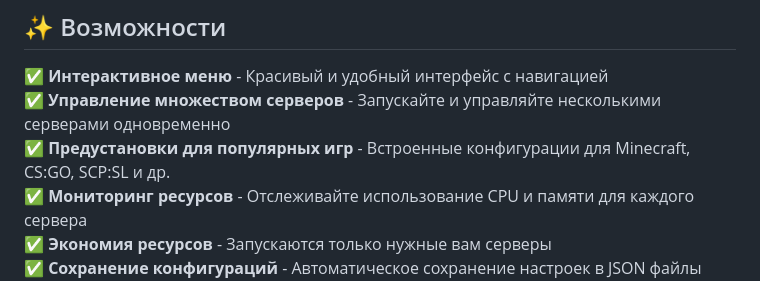
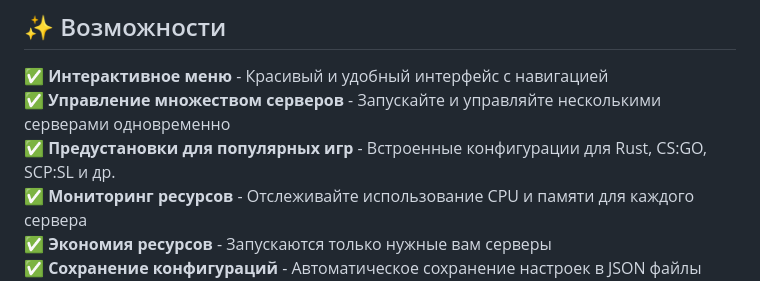
Before and after one commit to danilstrimi-alt/Easy-Server-to-python, a Markdown page: README.md, the part around the change. Drawn GitHub-style.

```diff
--- a/README.md
+++ b/README.md
@@ -26,7 +26,7 @@
 
 ✅ **Интерактивное меню** - Красивый и удобный интерфейс с навигацией
 ✅ **Управление множеством серверов** - Запускайте и управляйте несколькими серверами одновременно
-✅ **Предустановки для популярных игр** - Встроенные конфигурации для Minecraft, CS:GO, SCP:SL и др.
+✅ **Предустановки для популярных игр** - Встроенные конфигурации для Rust, CS:GO, SCP:SL и др.
 ✅ **Мониторинг ресурсов** - Отслеживайте использование CPU и памяти для каждого сервера
 ✅ **Экономия ресурсов** - Запускаются только нужные вам серверы
 ✅ **Сохранение конфигураций** - Автоматическое сохранение настроек в JSON файлы
```
